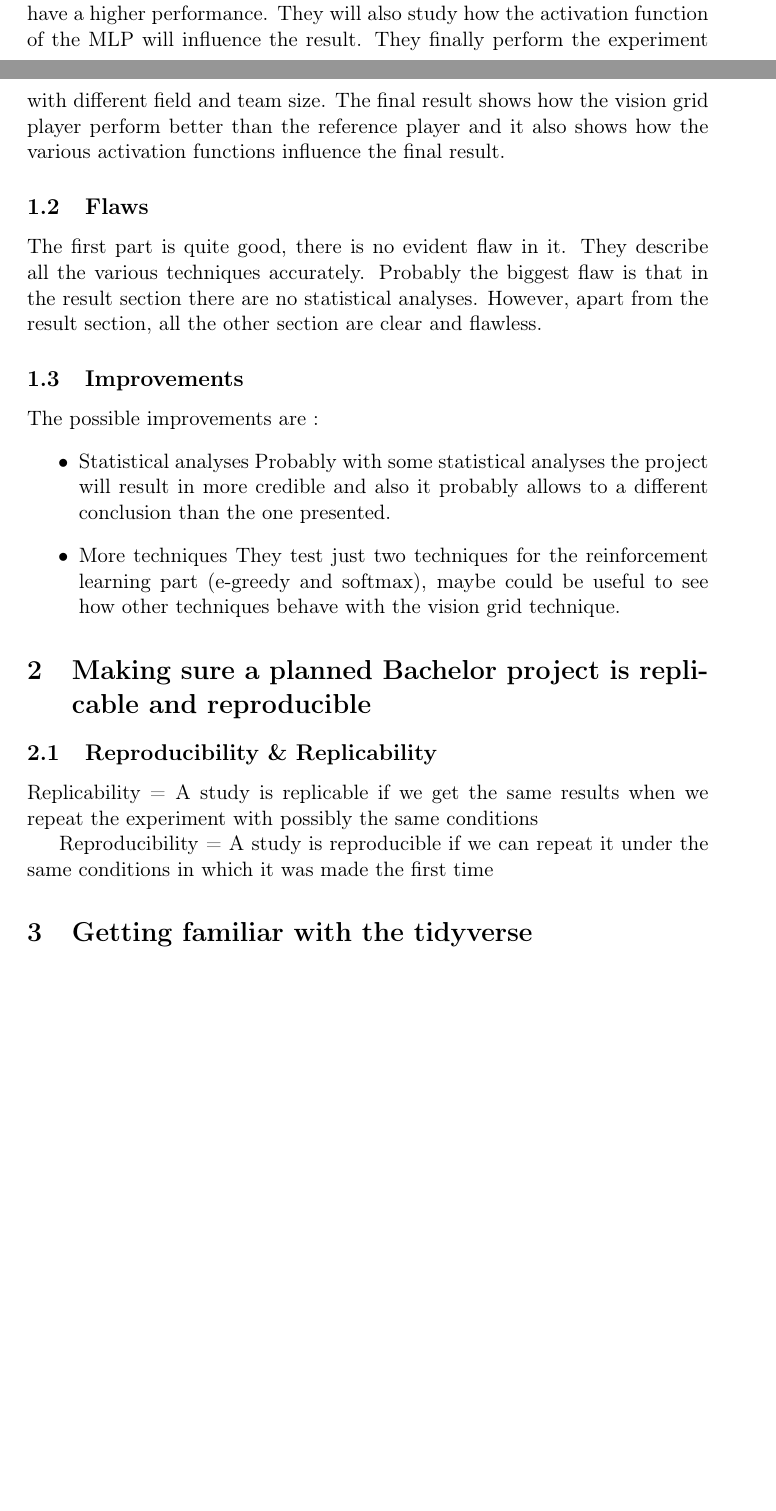
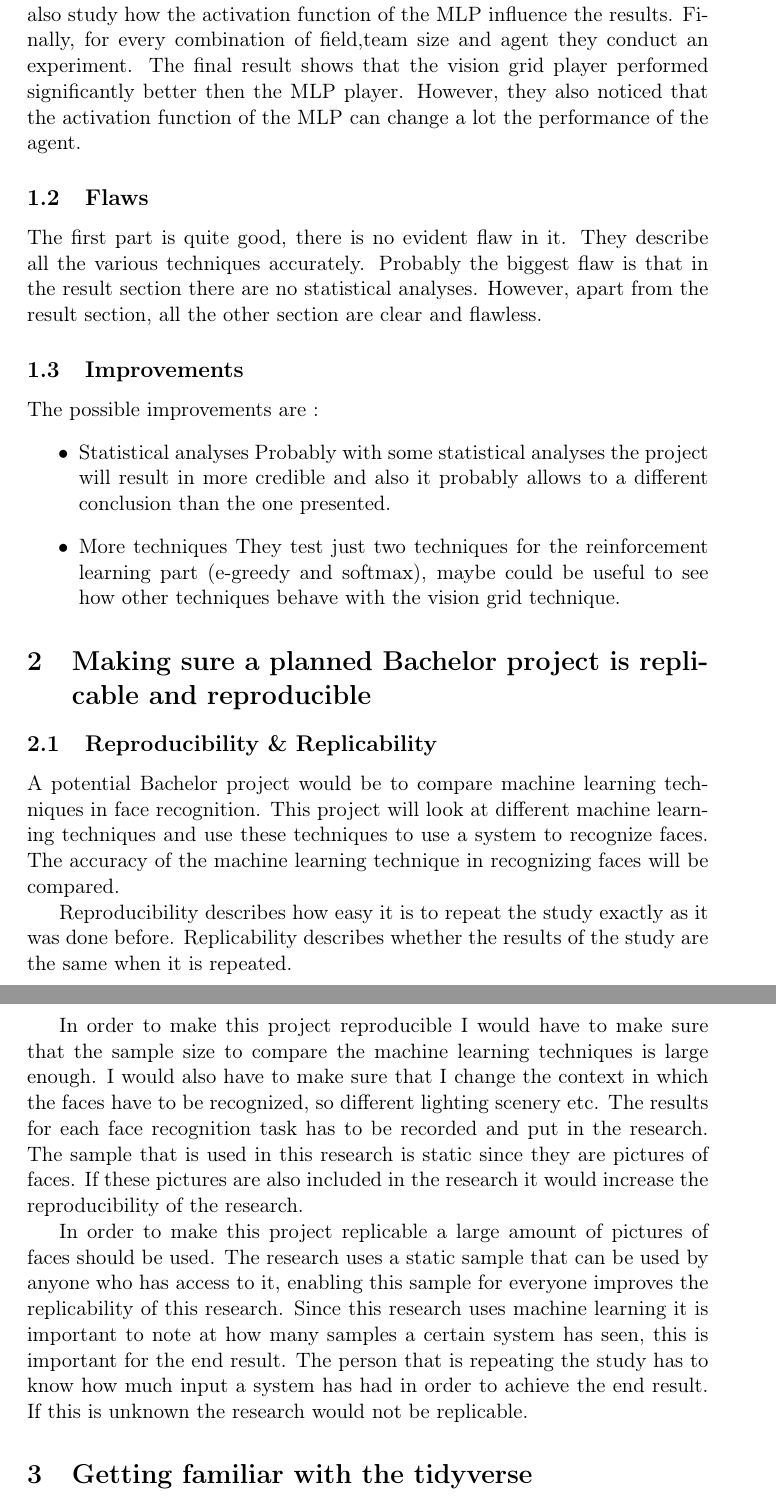
Before and after one commit to vimmoos/DAC, a LaTeX document (ass1/ass1.tex): two parts of pages 1 and 2 of 7 before the commit and two parts of pages 2 and 3 of 7 after it, joined at a grey line, cut so that both start at the same text, the shorter picture padded with empty space. Compiled offline with pdfLaTeX.

Commit message:
add ex2 and some correction to ex1

```diff
--- a/ass1/ass1.tex
+++ b/ass1/ass1.tex
@@ -14,10 +14,11 @@
 \usepackage{amssymb}
 \usepackage{capt-of}
 \usepackage{hyperref}
+\author{Massimiliano Falzari(s3459101),  Philip Gast (s3149951)}
 \date{\today}
 \title{Assignment 1 Data analytics \& communication}
 \hypersetup{
-  pdfauthor={},
+  pdfauthor={Massimiliano Falzari(s3459101),  Philip Gast (s3149951)},
   pdftitle={Assignment 1 Data analytics \& communication},
   pdfkeywords={},
   pdfsubject={},
@@ -40,5 +37,0 @@ and which techniques they will gonna use during the experiments.
-Their reference player uses a multilayer perceptron  (MLP) based Q-learning agent. They use this as a reference to understand better whether or not the vision grid player will have a higher performance. They will also study how
-the activation function of the MLP will influence the result.
-They finally perform the experiment with different field and team size. The final result shows how the vision grid
-player perform better than the reference player and it also shows how the various activation functions influence the final
-result.
@@ -45,11 +48,20 @@ result.
+of a MLP uses a vision grid to process the perception of the agent.
+Lastly, they also study how the activation function of the MLP
+influence the results.
+Finally, for every combination of field,team size and
+agent they conduct an experiment. The final result shows that the
+vision grid player performed significantly better then the MLP
+player. However, they also noticed that the activation function of
+the MLP can change a lot the performance of the agent.
+
 
 \subsection{Flaws}
-\label{sec:orgda944fa}
+\label{sec:org2bbcf51}
 The first part is quite good, there is no evident flaw in it. They describe all the various techniques accurately.
 Probably the biggest flaw is that in the result section there are no statistical analyses.
 However, apart from the result section, all the other section are clear and flawless.
 \subsection{Improvements}
-\label{sec:org0922caa}
+\label{sec:org0a2362b}
 The possible improvements are :
 \begin{itemize}
 \item Statistical analyses
@@ -59,11 +71,39 @@ The possible improvements are :
   maybe could be useful to see how other techniques behave with the vision grid technique.
 \end{itemize}
 \section{Making sure a planned Bachelor project is replicable and reproducible}
-\label{sec:org151616e}
+\label{sec:orgcd5aca1}
 \subsection{Reproducibility \& Replicability}
-\label{sec:orgcb82f6c}
-Replicability = A study is replicable if we get the same results
-when we repeat the experiment with possibly the same conditions
+\label{sec:org68390e8}
+A potential Bachelor project would be to compare machine learning
+techniques in face recognition. This project will look at different
+machine learning techniques and use these techniques to use a system
+to recognize faces. The accuracy of the machine learning technique in
+recognizing faces will be compared.
 
-Reproducibility =  A study is reproducible if we can repeat it under the same conditions
-in which it was made the first time
+
+
+Reproducibility describes how easy it is to repeat the study exactly
+as it was done before. Replicability describes whether the results of
+the study are the same when it is repeated.
+
+
+In order to make this project reproducible I would have to make sure
+that the sample size to compare the machine learning techniques is
+large enough. I would also have to make sure that I change the context
+in which the faces have to be recognized, so different lighting
+scenery etc. The results for each face recognition task has to be
+recorded and put in the research. The sample that is used in this
+research is static since they are pictures of faces. If these pictures
+are also included in the research it would increase the
+reproducibility of the research.
+
+
+In order to make this project replicable a large amount of pictures of
+faces should be used. The research uses a static sample that can be
+used by anyone who has access to it, enabling this sample for everyone
+improves the replicability of this research. Since this research uses
+machine learning it is important to note at how many samples a certain
+system has seen, this is important for the end result. The person that
+is repeating the study has to know how much input a system has had in
+order to achieve the end result. If this is unknown the research would
+not be replicable.
```
Also changed, not shown: ass1/ass1.pdf, ass1/ass1.tex (33 more changed lines), 1 other file.
